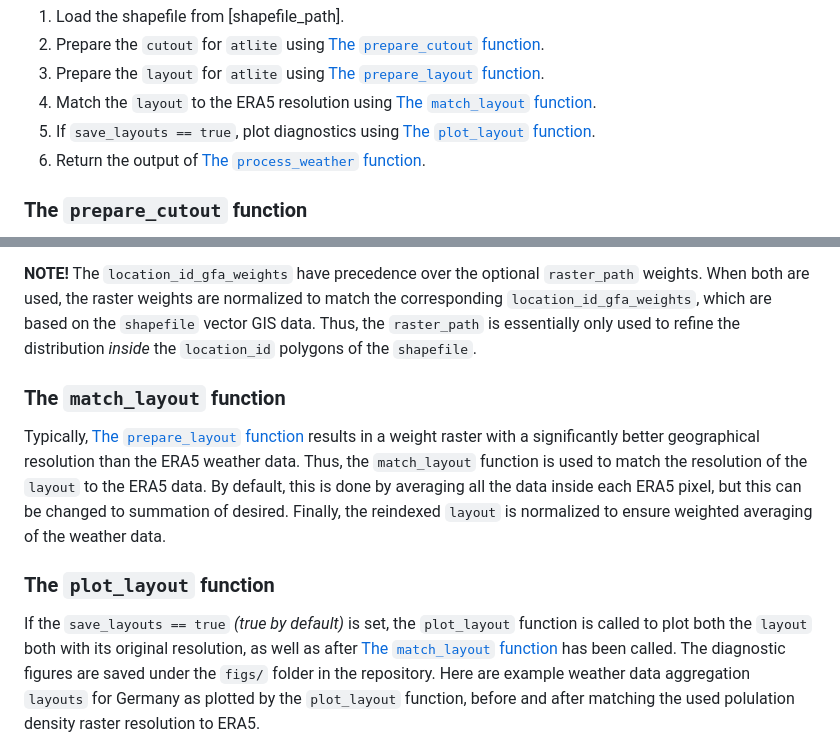
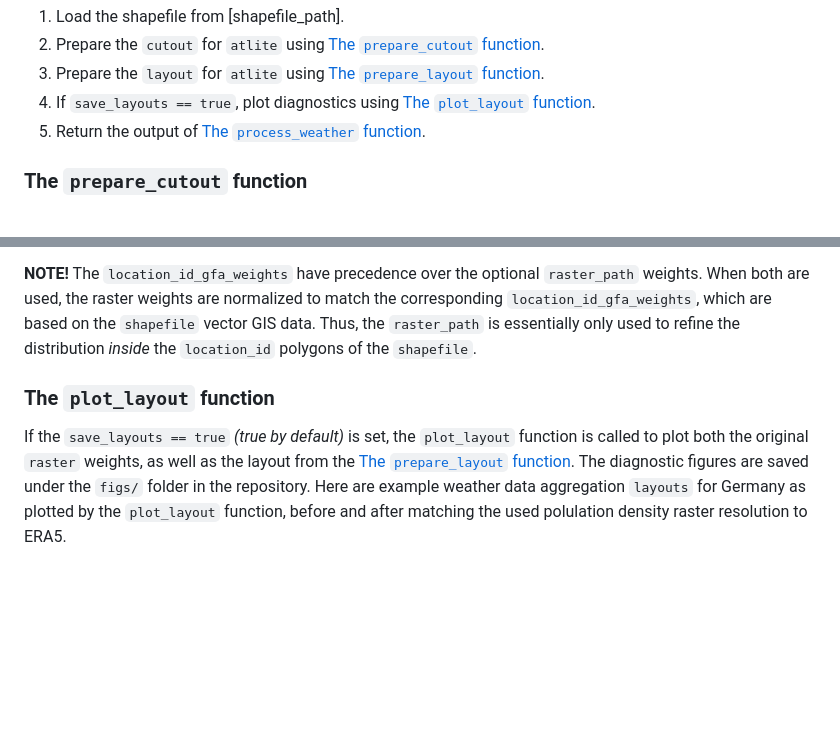
Before and after one commit to vttresearch/ArchetypeBuildingModel, a Markdown page: documentation/src/archetypebuildingweather.md, 2 parts joined by grey strips. GitHub-like rendering; blank space fills up the shorter version.

Commit message:
Update documentation

```diff
--- a/documentation/src/archetypebuildingweather.md
+++ b/documentation/src/archetypebuildingweather.md
@@ -47,9 +47,8 @@ essentially performs the following steps:
 1. Load the shapefile from [shapefile\_path].
 2. Prepare the `cutout` for `atlite` using [The `prepare_cutout` function](@ref).
 3. Prepare the `layout` for `atlite` using [The `prepare_layout` function](@ref).
-4. Match the `layout` to the ERA5 resolution using [The `match_layout` function](@ref).
-5. If `save_layouts == true`, plot diagnostics using [The `plot_layout` function](@ref).
-6. Return the output of [The `process_weather` function](@ref).
+4. If `save_layouts == true`, plot diagnostics using [The `plot_layout` function](@ref).
+5. Return the output of [The `process_weather` function](@ref).
 
 
 ### The `prepare_cutout` function
@@ -79,22 +78,11 @@ to match the corresponding `location_id_gfa_weights`, which are based on the
 to refine the distribution *inside* the `location_id` polygons of the `shapefile`.
 
 
-### The `match_layout` function
-
-Typically, [The `prepare_layout` function](@ref) results in a weight raster
-with a significantly better geographical resolution than the ERA5 weather data.
-Thus, the `match_layout` function is used to match the resolution of the `layout`
-to the ERA5 data. By default, this is done by averaging all the data inside each
-ERA5 pixel, but this can be changed to summation of desired. Finally,
-the reindexed `layout` is normalized to ensure weighted averaging of the weather
-data.
-
-
 ### The `plot_layout` function
 
 If the `save_layouts == true` *(true by default)* is set, the `plot_layout`
-function is called to plot both the `layout` both with its original resolution,
-as well as after [The `match_layout` function](@ref) has been called.
+function is called to plot both the original `raster` weights,
+as well as the layout from the [The `prepare_layout` function](@ref).
 The diagnostic figures are saved under the `figs/` folder in the repository.
 Here are example weather data aggregation `layouts` for Germany as plotted by
 the `plot_layout` function, before and after matching the used polulation density
```
